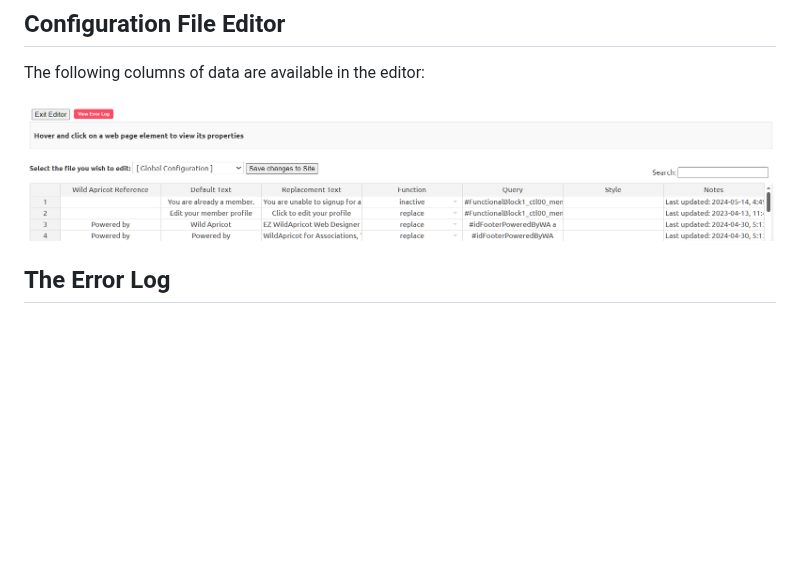
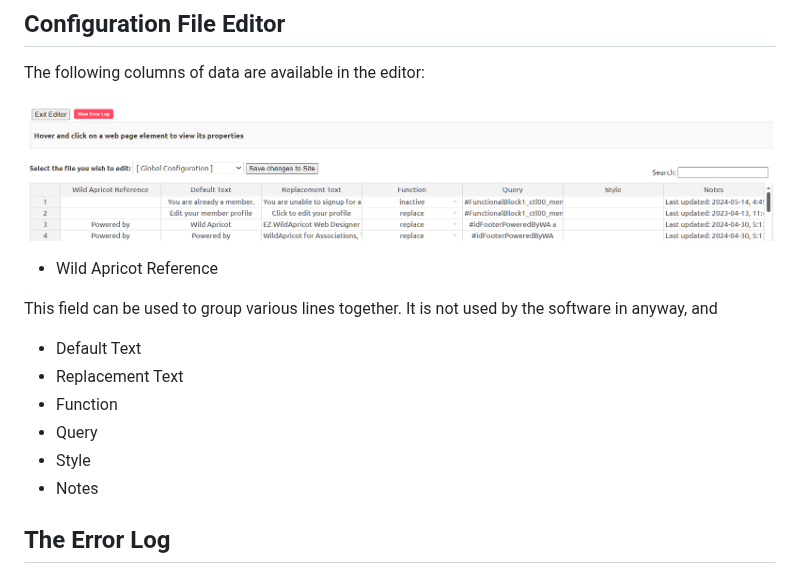
Before and after one commit to NewPath-Consulting/ez-wildapricot-webdesigner, a Markdown page: README.md, the part around the change. Drawn GitHub-style; blank space fills up the shorter version.

Commit message:
added configuration file editor outline

```diff
--- a/README.md
+++ b/README.md
@@ -283,6 +283,16 @@ Note: When the EZ WildApricot Designer runs through the configuration files the
 
 
 ![ez editor user interface](https://github.com/NewPath-Consulting/ez-wildapricot-webdesigner/blob/master/readme-images/ez-editor.png?raw=true)
+
+- Wild Apricot Reference
+
+This field can be used to group various lines together. It is not used by the software in anyway, and
+- Default Text
+- Replacement Text
+- Function
+- Query
+- Style
+- Notes
 
 
 ## The Error Log
```
